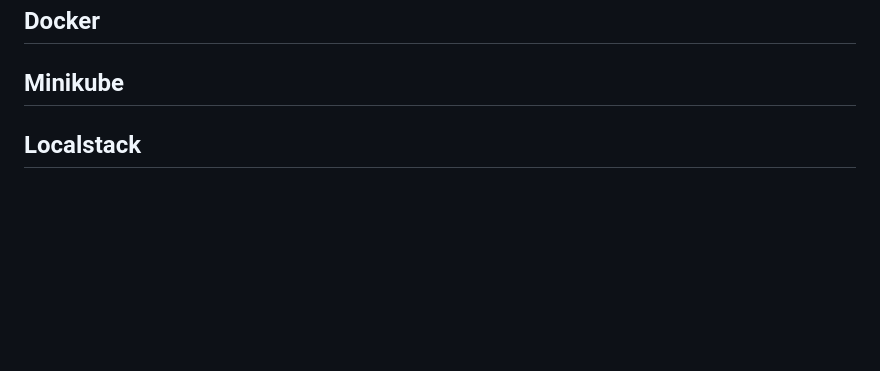
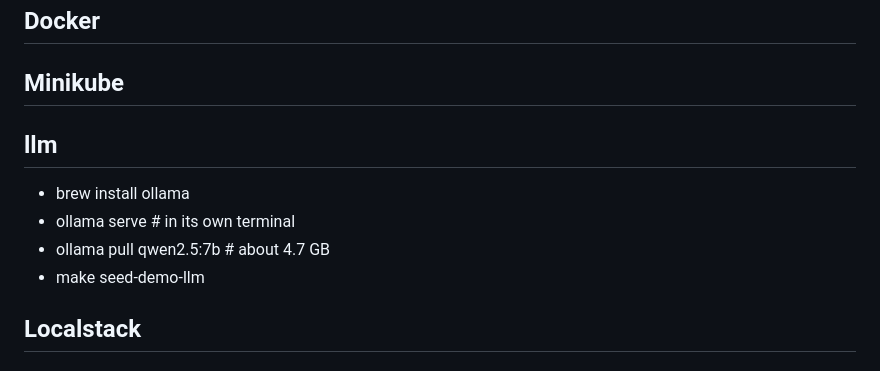
Before and after one commit to eweise/anseliq, a Markdown page: README.md, the part around the change. Drawn GitHub-style; blank space fills up the shorter version.

Commit message:
Add local LLM setup steps to the README
Co-Authored-By: Claude Opus 5.5 <noreply@anthropic.com>

```diff
--- a/README.md
+++ b/README.md
@@ -29,6 +29,12 @@ sbt
 ## Docker
 
 ## Minikube
+
+## llm
+- brew install ollama
+- ollama serve              # in its own terminal
+- ollama pull qwen2.5:7b    # about 4.7 GB
+- make seed-demo-llm
 
 ## Localstack
 
```
